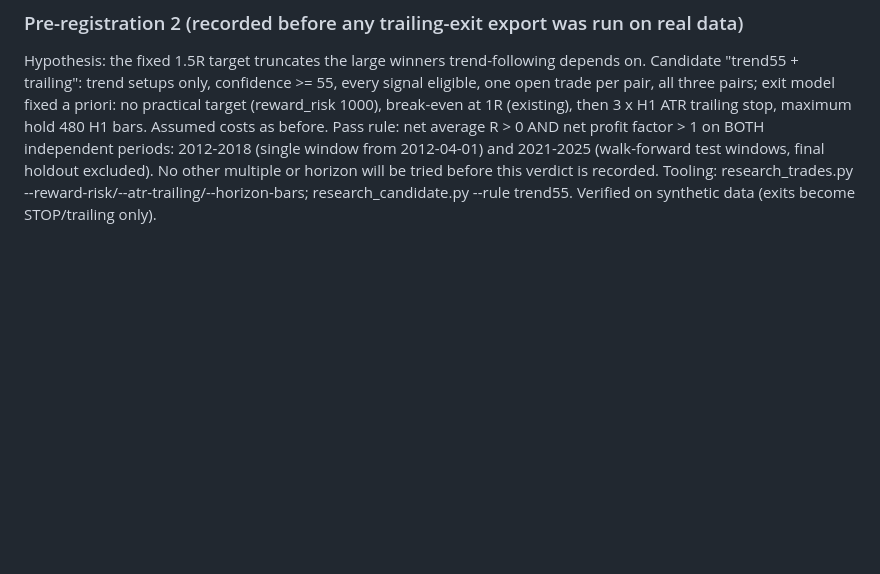
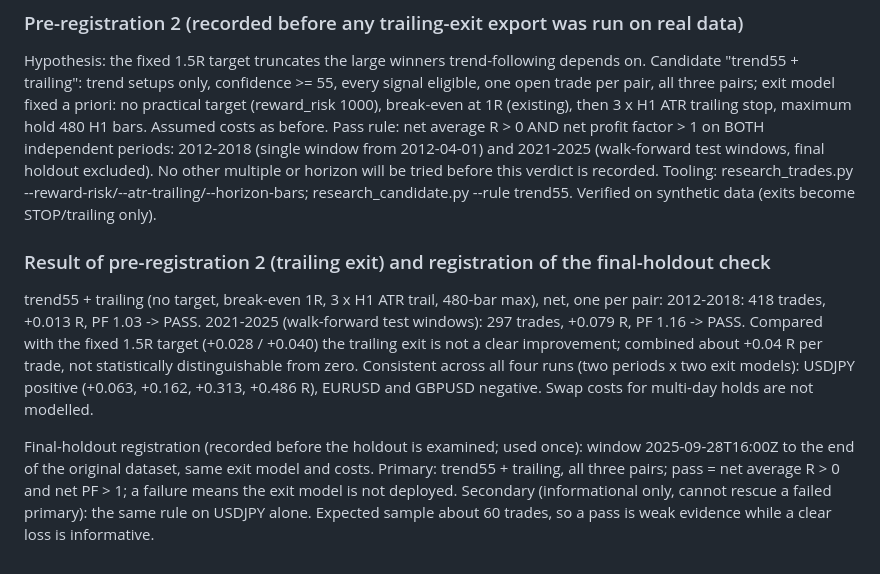
Before and after one commit to iamarasinghe96/forex, a Markdown page: BUILD_PROGRESS.md, the part around the change. Drawn GitHub-style; blank space fills up the shorter version.

Commit message:
Record trailing-exit results and register the final-holdout check
Co-Authored-By: Claude Opus 5.5 <noreply@anthropic.com>
Claude-Session: https://claude.ai/code/session_01BMHMR4YX1HTYYAzbX1D5Ad

```diff
--- a/BUILD_PROGRESS.md
+++ b/BUILD_PROGRESS.md
@@ -454,3 +454,20 @@ BOTH independent periods: 2012-2018 (single window from 2012-04-01) and 2021-202
 test windows, final holdout excluded). No other multiple or horizon will be tried before this
 verdict is recorded. Tooling: research_trades.py --reward-risk/--atr-trailing/--horizon-bars;
 research_candidate.py --rule trend55. Verified on synthetic data (exits become STOP/trailing only).
+
+### Result of pre-registration 2 (trailing exit) and registration of the final-holdout check
+
+trend55 + trailing (no target, break-even 1R, 3 x H1 ATR trail, 480-bar max), net, one per pair:
+2012-2018: 418 trades, +0.013 R, PF 1.03 -> PASS. 2021-2025 (walk-forward test windows):
+297 trades, +0.079 R, PF 1.16 -> PASS. Compared with the fixed 1.5R target (+0.028 / +0.040)
+the trailing exit is not a clear improvement; combined about +0.04 R per trade, not
+statistically distinguishable from zero. Consistent across all four runs (two periods x two exit
+models): USDJPY positive (+0.063, +0.162, +0.313, +0.486 R), EURUSD and GBPUSD negative. Swap
+costs for multi-day holds are not modelled.
+
+Final-holdout registration (recorded before the holdout is examined; used once):
+window 2025-09-28T16:00Z to the end of the original dataset, same exit model and costs.
+Primary: trend55 + trailing, all three pairs; pass = net average R > 0 and net PF > 1; a failure
+means the exit model is not deployed. Secondary (informational only, cannot rescue a failed
+primary): the same rule on USDJPY alone. Expected sample about 60 trades, so a pass is weak
+evidence while a clear loss is informative.
```
